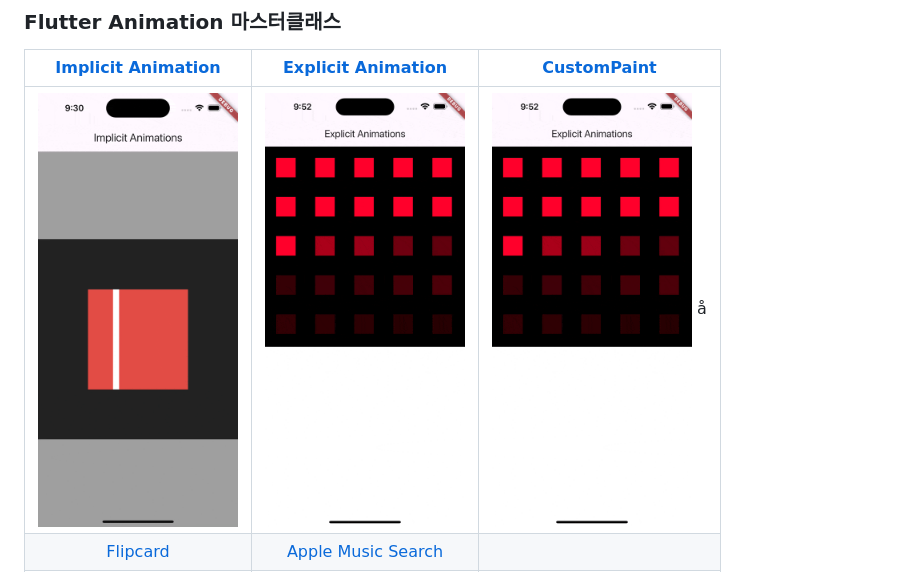
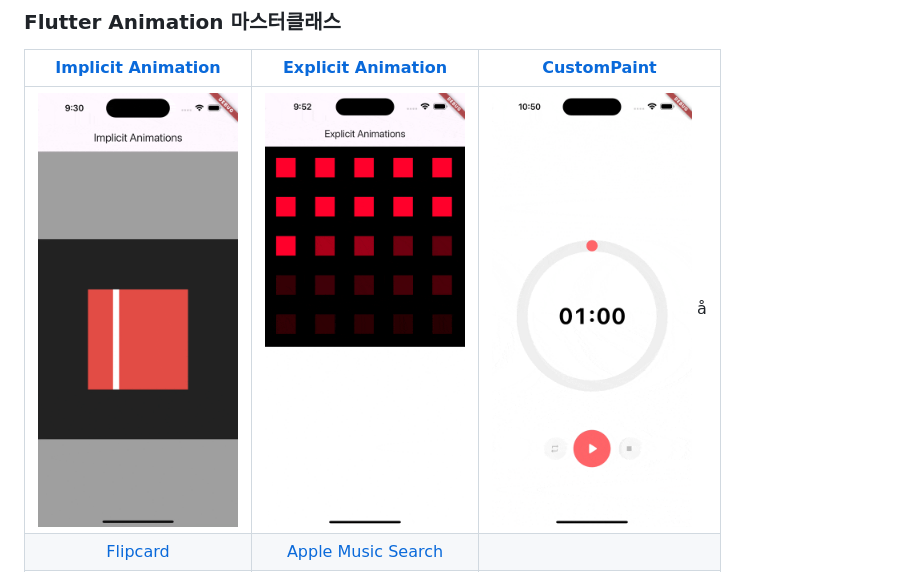
Before and after one commit to cskime/nomadcoders_flutter_challenge, a Markdown page: README.md, the part around the change. Drawn GitHub-style.

Commit message:
Fix gif path

```diff
--- a/README.md
+++ b/README.md
@@ -57,6 +57,6 @@
 
 | [Implicit Animation](./lib/flutter_animations_masterclass_challenge/implicit_animations/main.dart) | [Explicit Animation](./lib/flutter_animations_masterclass_challenge/explicit_animations/main.dart) | [CustomPaint](./lib/flutter_animations_masterclass_challenge/custom_paint_pomotimer/main.dart) |
 | :------------------------------------------------------------------------------------------------: | :------------------------------------------------------------------------------------------------: | :--------------------------------------------------------------------------------------------: |
-|           <img src="./documents/images/flutter-challenge-animation-1.gif" width="200"/>            |           <img src="./documents/images/flutter-challenge-animation-2.gif" width="200"/>            |        <img src="./documents/images/flutter-challenge-animation-2.gif" width="200"/> å         |
+|           <img src="./documents/images/flutter-challenge-animation-1.gif" width="200"/>            |           <img src="./documents/images/flutter-challenge-animation-2.gif" width="200"/>            |        <img src="./documents/images/flutter-challenge-animation-3.gif" width="200"/> å         |
 |          [Flipcard](./lib/flutter_animations_masterclass_challenge/flashcards/main.dart)           | [Apple Music Search](./lib/flutter_animations_masterclass_challenge/apple_music_search/main.dart)  |                                                                                                |
 |           <img src="./documents/images/flutter-challenge-animation-4.gif" width="200"/>            |        <img src="./documents/images/flutter-challenge-apple-music-search.gif" width="200"/>        |                                                                                                |
```
